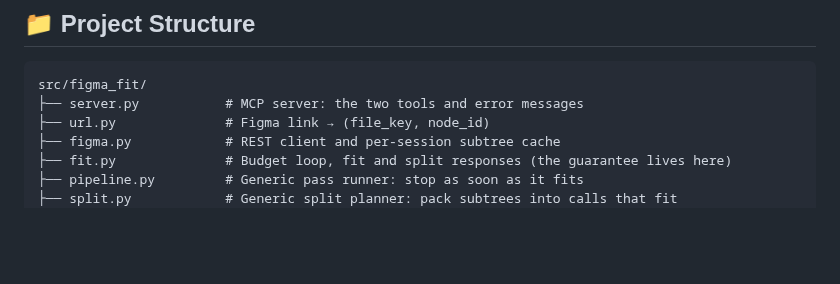
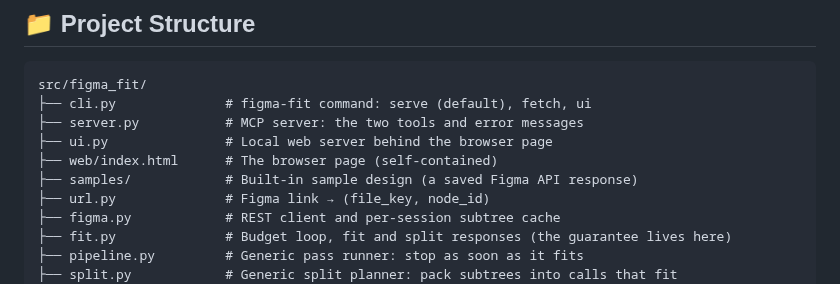
Before and after one commit to methuliH/figma-fit, a Markdown page: README.md, the part around one of its changes. Rendered like a GitHub page; blank space fills up the shorter version.

````diff
--- a/README.md
+++ b/README.md
@@ -171,7 +193,11 @@ The `legend` explains every convention, so the model never has to guess what `@p
 
 ```text
 src/figma_fit/
+├── cli.py              # figma-fit command: serve (default), fetch, ui
 ├── server.py           # MCP server: the two tools and error messages
+├── ui.py               # Local web server behind the browser page
+├── web/index.html      # The browser page (self-contained)
+├── samples/            # Built-in sample design (a saved Figma API response)
 ├── url.py              # Figma link → (file_key, node_id)
 ├── figma.py            # REST client and per-session subtree cache
 ├── fit.py              # Budget loop, fit and split responses (the guarantee lives here)
````
Also changed, not shown: other parts of README.md (+22 -0 lines), docs/ui.png (added).
